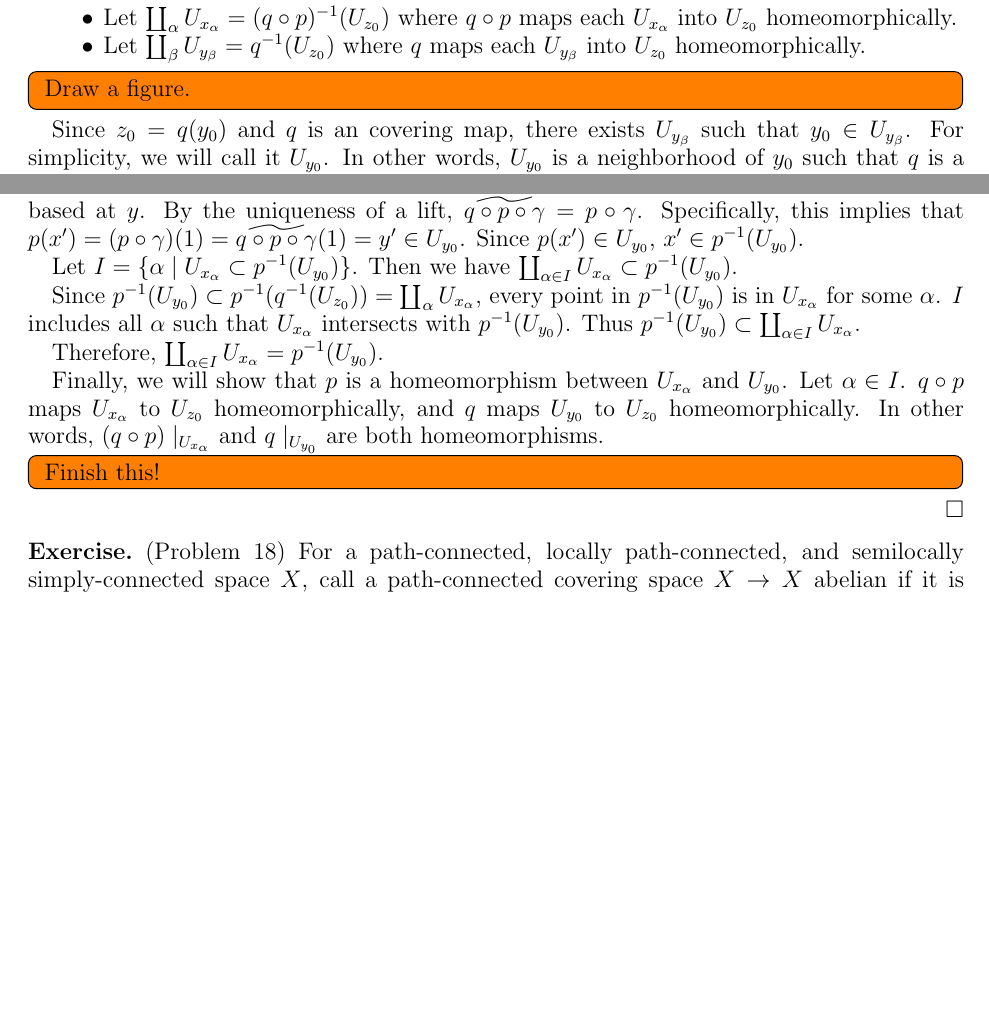
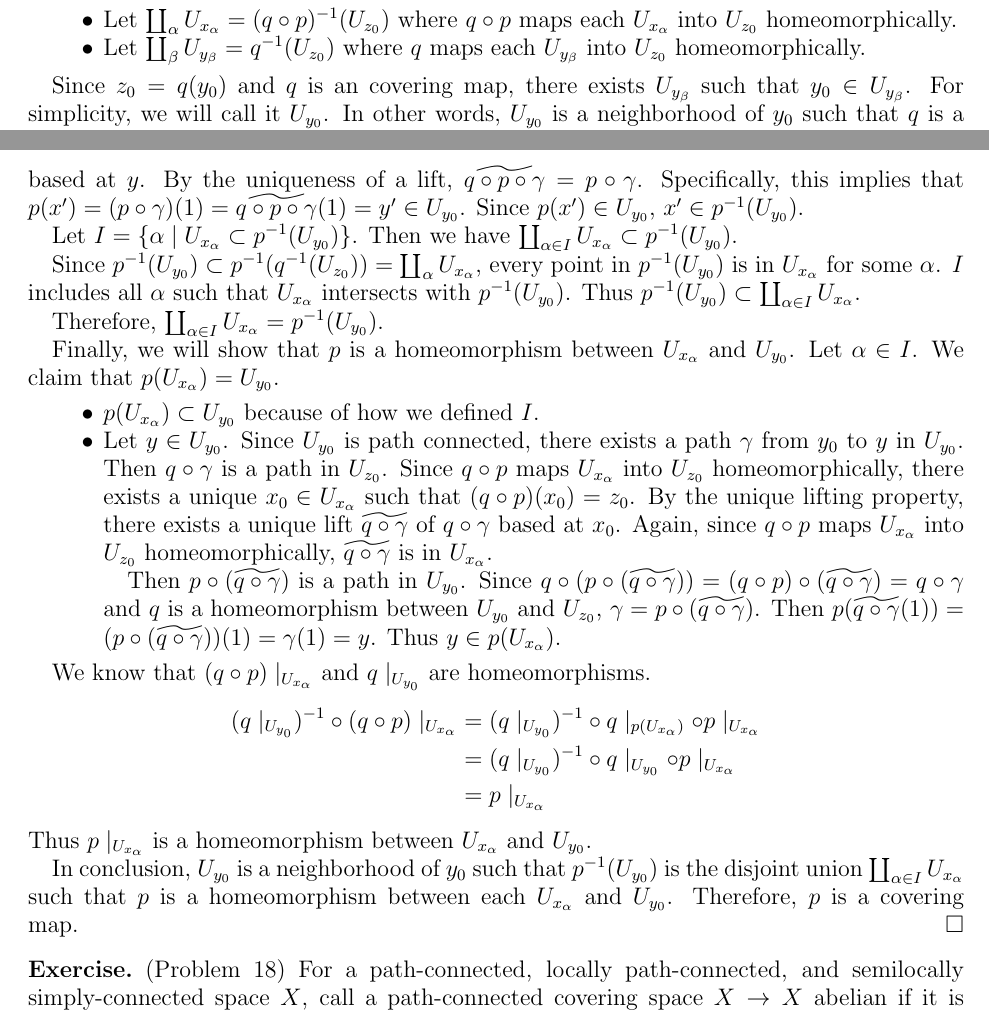
Before and after one commit to hidenori-shinohara/courses, a LaTeX problem sheet (math611/hw6/math611-hw6.tex): two parts of pages 1 and 2 of 6, joined at a grey line, cut so that both start at the same text, the shorter picture padded with empty space. Compiled offline with pdfLaTeX.

Commit message:
Finish the first part of Problem 16

```diff
--- a/math611/hw6/math611-hw6.tex
+++ b/math611/hw6/math611-hw6.tex
@@ -89,10 +89,6 @@
       Let $\coprod_{\beta} U_{y_{\beta}} = q^{-1}(U_{z_0})$ where $q$ maps each $U_{y_{\beta}}$ into $U_{z_0}$ homeomorphically.
   \end{itemize}
 
-  \todo[inline]{
-    Draw a figure.
-  }
-
   Since $z_0 = q(y_0)$ and $q$ is an covering map, there exists $U_{y_{\beta}}$ such that $y_0 \in U_{y_{\beta}}$.
   For simplicity, we will call it $U_{y_0}$.
   In other words, $U_{y_0}$ is a neighborhood of $y_0$ such that $q$ is a homeomorphism between $U_{y_0}$ and $U_{z_0}$.
@@ -135,14 +131,37 @@
 
   Therefore, $\coprod_{\alpha \in I} U_{x_{\alpha}} = p^{-1}(U_{y_0})$.
 
-
   Finally, we will show that $p$ is a homeomorphism between $U_{x_{\alpha}}$ and $U_{y_0}$.
   Let $\alpha \in I$.
-  $q \circ p$ maps $U_{x_{\alpha}}$ to $U_{z_0}$ homeomorphically, and $q$ maps $U_{y_0}$ to $U_{z_0}$ homeomorphically.
-  In other words, $(q \circ p) \mid_{U_{x_{\alpha}}}$ and $q \mid_{U_{y_0}}$ are both homeomorphisms.
-  \todo[inline,caption={}]{
-    Finish this!
-  }
+  We claim that $p(U_{x_{\alpha}}) = U_{y_0}$.
+  \begin{itemize}
+    \item
+      $p(U_{x_{\alpha}}) \subset U_{y_0}$ because of how we defined $I$.
+    \item
+      Let $y \in U_{y_0}$.
+      Since $U_{y_0}$ is path connected, there exists a path $\gamma$ from $y_0$ to $y$ in $U_{y_0}$.
+      Then $q \circ \gamma$ is a path in $U_{z_0}$.
+      Since $q \circ p$ maps $U_{x_{\alpha}}$ into $U_{z_0}$ homeomorphically, there exists a unique $x_0 \in U_{x_{\alpha}}$ such that $(q \circ p)(x_0) = z_0$.
+      By the unique lifting property, there exists a unique lift $\widetilde{q \circ \gamma}$ of $q \circ \gamma$ based at $x_0$.
+      Again, since $q \circ p$ maps $U_{x_{\alpha}}$ into $U_{z_0}$ homeomorphically, $\widetilde{q \circ \gamma}$ is in $U_{x_{\alpha}}$.
+
+      Then $p \circ (\widetilde{q \circ \gamma})$ is a path in $U_{y_0}$.
+      Since $q \circ (p \circ (\widetilde{q \circ \gamma})) = (q \circ p) \circ (\widetilde{q \circ \gamma}) = q \circ \gamma$ and $q$ is a homeomorphism between $U_{y_0}$ and $U_{z_0}$, $\gamma = p \circ (\widetilde{q \circ \gamma})$.
+      Then $p(\widetilde{q \circ \gamma}(1)) = (p \circ (\widetilde{q \circ \gamma}))(1) = \gamma(1) = y$.
+      Thus $y \in p(U_{x_{\alpha}})$.
+  \end{itemize}
+
+  We know that $(q \circ p) \mid_{U_{x_{\alpha}}}$ and $q \mid_{U_{y_0}}$ are homeomorphisms.
+  \begin{align*}
+    (q \mid_{U_{y_0}})^{-1} \circ (q \circ p) \mid_{U_{x_{\alpha}}}
+      &= (q \mid_{U_{y_0}})^{-1} \circ q \mid_{p(U_{x_{\alpha}})} \circ p \mid_{U_{x_{\alpha}}} \\
+      &= (q \mid_{U_{y_0}})^{-1} \circ q \mid_{U_{y_0}} \circ p \mid_{U_{x_{\alpha}}} \\
+      &= p \mid_{U_{x_{\alpha}}}
+  \end{align*}
+  Thus $p \mid_{U_{x_{\alpha}}}$ is a homeomorphism between $U_{x_{\alpha}}$ and $U_{y_0}$.
+
+  In conclusion, $U_{y_0}$ is a neighborhood of $y_0$ such that $p^{-1}(U_{y_0})$ is the disjoint union $\coprod_{\alpha \in I} U_{x_{\alpha}}$ such that $p$ is a homeomorphism between each $U_{x_{\alpha}}$ and $U_{y_0}$.
+  Therefore, $p$ is a covering map.
 \end{proof}
 
 \begin{exer}{(Problem 18)}
```
Also changed, not shown: math611/hw6/math611-hw6.pdf.
